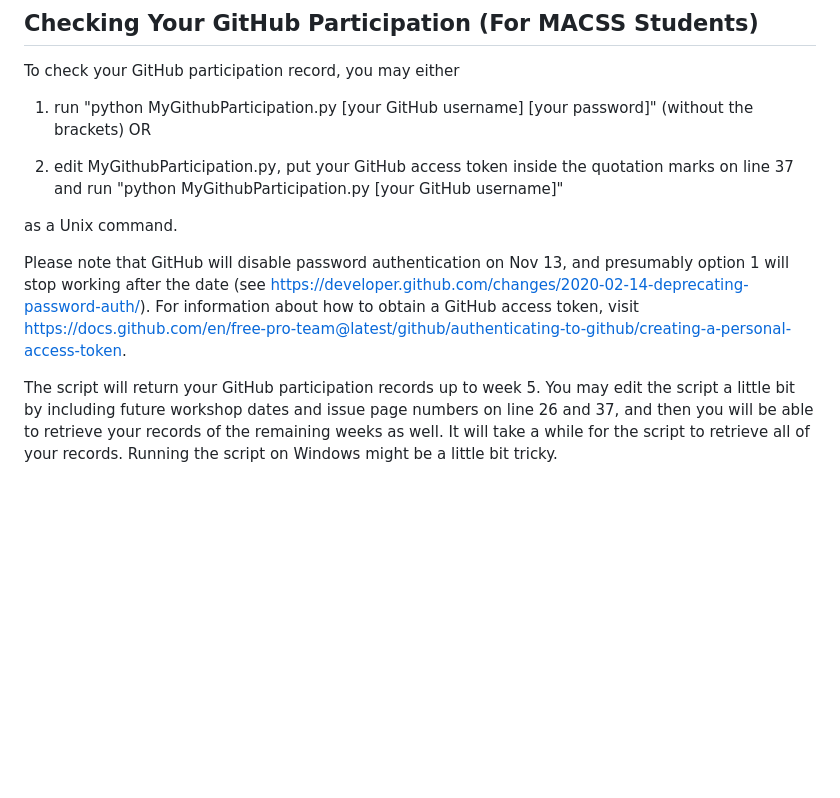
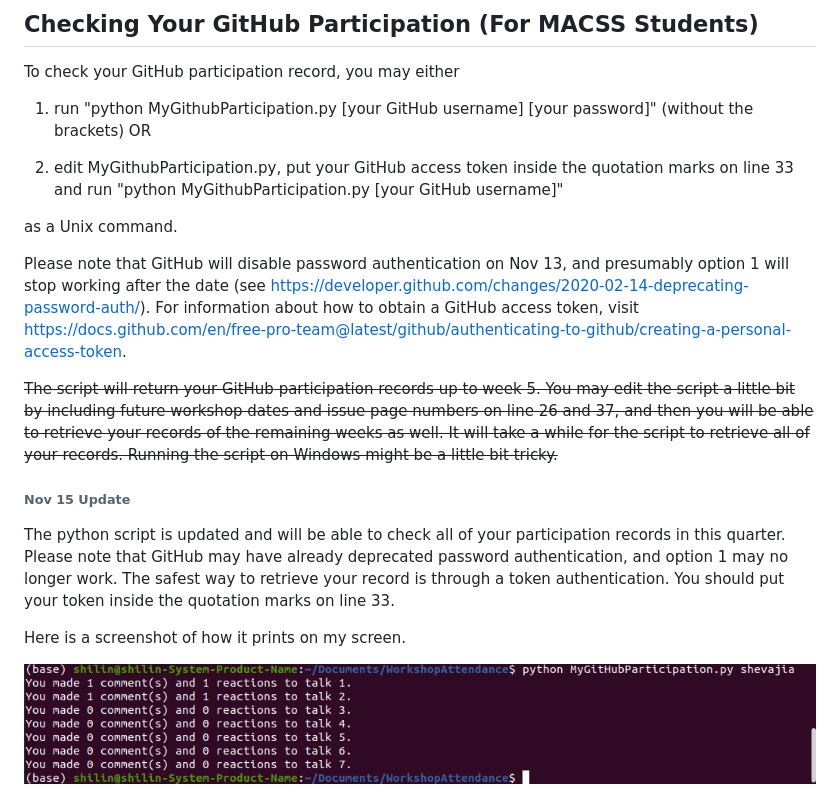
Before and after one commit to uchicago-computation-workshop/Fall2020, a Markdown page: README.md, the part around the change. Rendered like a GitHub page; pictures changed too: screenshot.png (added); blank space fills up the shorter version.

Commit message:
GitHub attendance code updated.

```diff
--- a/README.md
+++ b/README.md
@@ -49,10 +49,18 @@ To check your GitHub participation record, you may either
 
 1. run "python MyGithubParticipation.py [your GitHub username] [your password]" (without the brackets) OR
 
-2. edit MyGithubParticipation.py, put your GitHub access token inside the quotation marks on line 37 and run "python MyGithubParticipation.py [your GitHub username]"
+2. edit MyGithubParticipation.py, put your GitHub access token inside the quotation marks on line 33 and run "python MyGithubParticipation.py [your GitHub username]"
 
 as a Unix command.
 
 Please note that GitHub will disable password authentication on Nov 13, and presumably option 1 will stop working after the date (see https://developer.github.com/changes/2020-02-14-deprecating-password-auth/). For information about how to obtain a GitHub access token, visit https://docs.github.com/en/free-pro-team@latest/github/authenticating-to-github/creating-a-personal-access-token.
 
-The script will return your GitHub participation records up to week 5. You may edit the script a little bit by including future workshop dates and issue page numbers on line 26 and 37, and then you will be able to retrieve your records of the remaining weeks as well. It will take a while for the script to retrieve all of your records. Running the script on Windows might be a little bit tricky.
+<del>The script will return your GitHub participation records up to week 5. You may edit the script a little bit by including future workshop dates and issue page numbers on line 26 and 37, and then you will be able to retrieve your records of the remaining weeks as well. It will take a while for the script to retrieve all of your records. Running the script on Windows might be a little bit tricky. </del>
+
+###### Nov 15 Update
+
+The python script is updated and will be able to check all of your participation records in this quarter. Please note that GitHub may have already deprecated password authentication, and option 1 may no longer work. The safest way to retrieve your record is through a token authentication. You should put your token inside the quotation marks on line 33.
+
+Here is a screenshot of how it prints on my screen.
+
+<div><img src = "screenshot.png" width="1074" height="159"></div>
```
Also changed, not shown: 1 other file.
